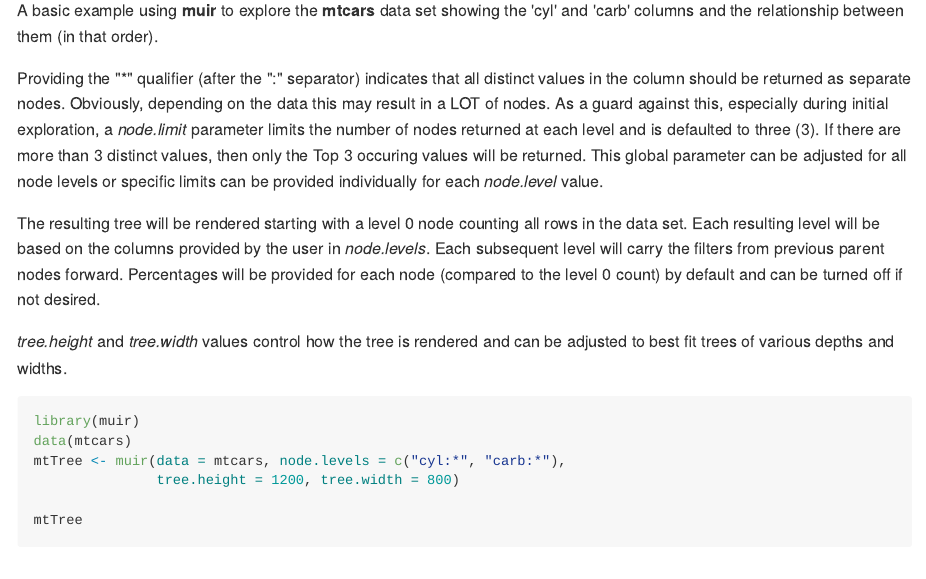
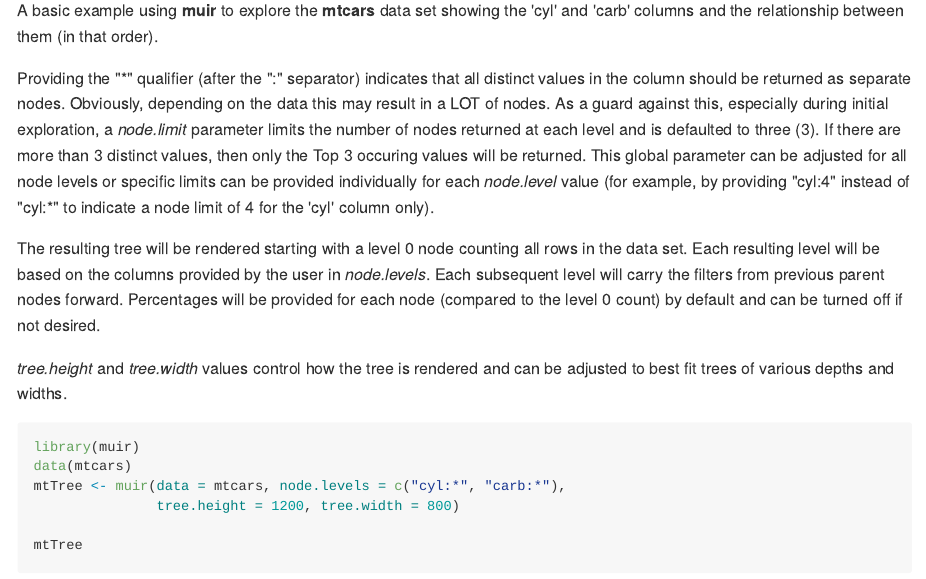
Before and after one commit to alforj/muir, an R Markdown document (README.Rmd): the page in a window 1100 px wide, from 650 px down. The pictures show the output file README.md that the author committed with the source, drawn offline in the style of GitHub.

Commit message:
README updates

```diff
--- a/README.Rmd
+++ b/README.Rmd
@@ -28,7 +28,8 @@ Providing the "\*" qualifier (after the ":" separator) indicates that all distin
 should be returned as separate nodes. Obviously, depending on the data this may result in a LOT of nodes.
 As a guard against this, especially during initial exploration, a *node.limit* parameter limits the
 number of nodes returned at each level and is defaulted to three (3). If there are more than 3 distinct
-values, then only the Top 3 occuring values will be returned. This global parameter can be adjusted for all node levels or specific limits can be provided individually for each *node.level* value.
+values, then only the Top 3 occuring values will be returned. This global parameter can be adjusted for all node levels or specific limits can be provided individually for each *node.level* value (for example, by providing "cyl:4" instead of "cyl:*" to indicate a
+node limit of 4 for the 'cyl' column only).
 
 The resulting tree will be rendered starting with a level 0 node counting all rows in the data set. Each resulting level will be based on the columns provided by the user in *node.levels*. Each subsequent level will carry the filters from previous parent nodes forward. Percentages will be provided for each node (compared to the level 0 count) by default and can be turned off if not desired.
 
```
Also changed, not shown: README.md.
